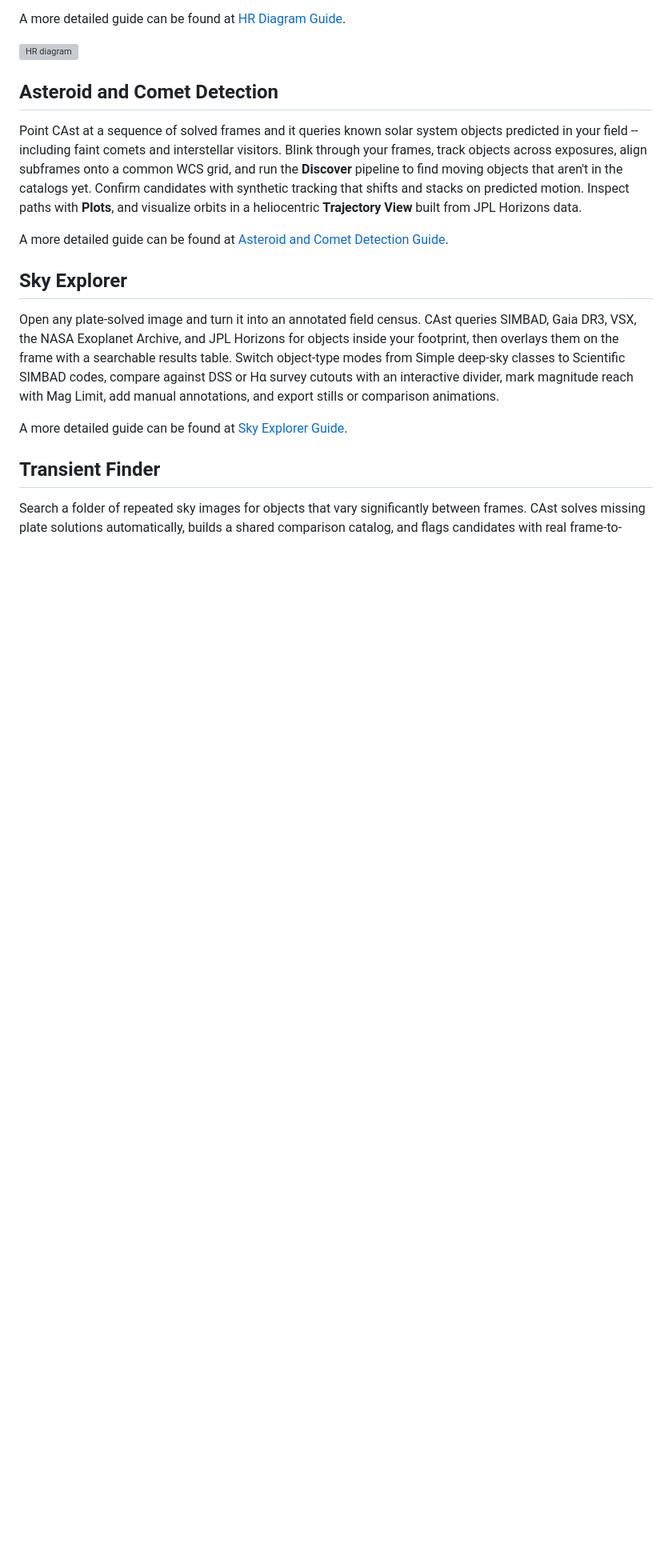
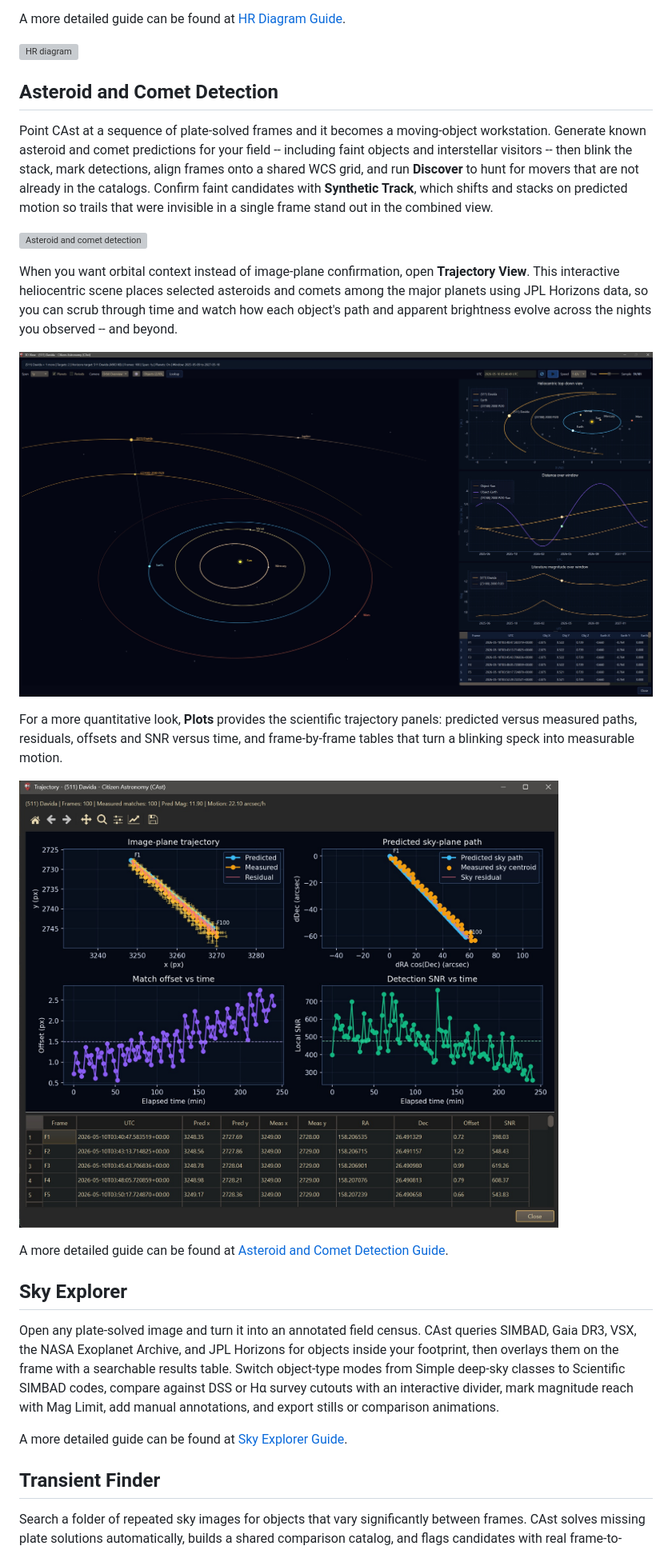
Before and after one commit to OgetayKayali/citizen-astronomy, a Markdown page: README.md, the part around the change. Shown: that part at 80% size. Drawn GitHub-style; pictures changed too: guides/images/trajectory_plots.jpg (added), guides/images/trajectory_view.jpg (added); blank space fills up the shorter version; grey boxes are pictures that could not be loaded.

```diff
--- a/README.md
+++ b/README.md
@@ -26,7 +26,17 @@ A more detailed guide can be found at [HR Diagram Guide](guides/hr_diagram.md).
 
 ## Asteroid and Comet Detection
 
-Point CAst at a sequence of solved frames and it queries known solar system objects predicted in your field -- including faint comets and interstellar visitors. Blink through your frames, track objects across exposures, align subframes onto a common WCS grid, and run the **Discover** pipeline to find moving objects that aren't in the catalogs yet. Confirm candidates with synthetic tracking that shifts and stacks on predicted motion. Inspect paths with **Plots**, and visualize orbits in a heliocentric **Trajectory View** built from JPL Horizons data.
+Point CAst at a sequence of plate-solved frames and it becomes a moving-object workstation. Generate known asteroid and comet predictions for your field -- including faint objects and interstellar visitors -- then blink the stack, mark detections, align frames onto a shared WCS grid, and run **Discover** to hunt for movers that are not already in the catalogs. Confirm faint candidates with **Synthetic Track**, which shifts and stacks on predicted motion so trails that were invisible in a single frame stand out in the combined view.
+
+![Asteroid and comet detection](guides/images/asteroid_comet_detection.jpg)
+
+When you want orbital context instead of image-plane confirmation, open **Trajectory View**. This interactive heliocentric scene places selected asteroids and comets among the major planets using JPL Horizons data, so you can scrub through time and watch how each object's path and apparent brightness evolve across the nights you observed -- and beyond.
+
+![Trajectory View](guides/images/trajectory_view.jpg)
+
+For a more quantitative look, **Plots** provides the scientific trajectory panels: predicted versus measured paths, residuals, offsets and SNR versus time, and frame-by-frame tables that turn a blinking speck into measurable motion.
+
+![Trajectory plots](guides/images/trajectory_plots.jpg)
 
 A more detailed guide can be found at [Asteroid and Comet Detection Guide](guides/asteroid_comet_detection.md).
 
```
Also changed, not shown: 1 other file.
